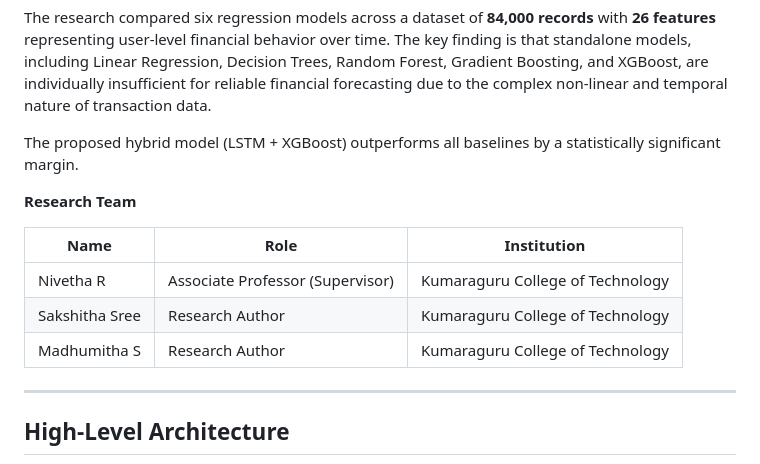
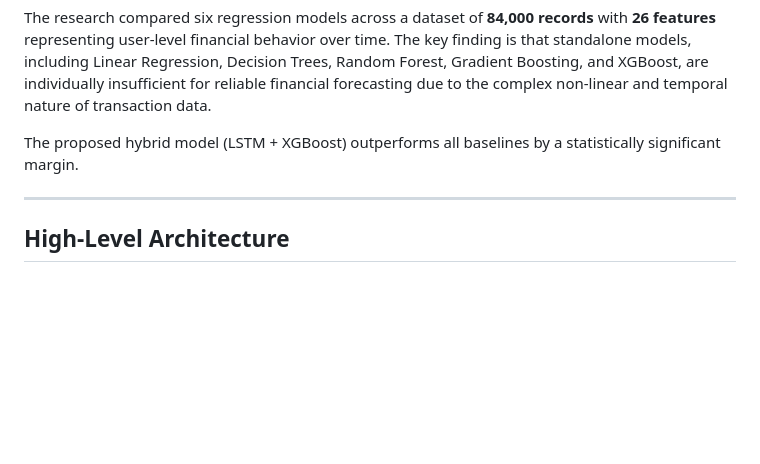
Before and after one commit to sakshithasree/smart-savings-ai, a Markdown page: README.md, the part around the change. GitHub-like rendering; blank space fills up the shorter version.

```diff
--- a/README.md
+++ b/README.md
@@ -38,13 +38,7 @@ The research compared six regression models across a dataset of **84,000 records
 
 The proposed hybrid model (LSTM + XGBoost) outperforms all baselines by a statistically significant margin.
 
-**Research Team**
 
-| Name | Role | Institution |
-|---|---|---|
-| Nivetha R | Associate Professor (Supervisor) | Kumaraguru College of Technology |
-| Sakshitha Sree | Research Author | Kumaraguru College of Technology |
-| Madhumitha S | Research Author | Kumaraguru College of Technology |
 
 ---
 
```
